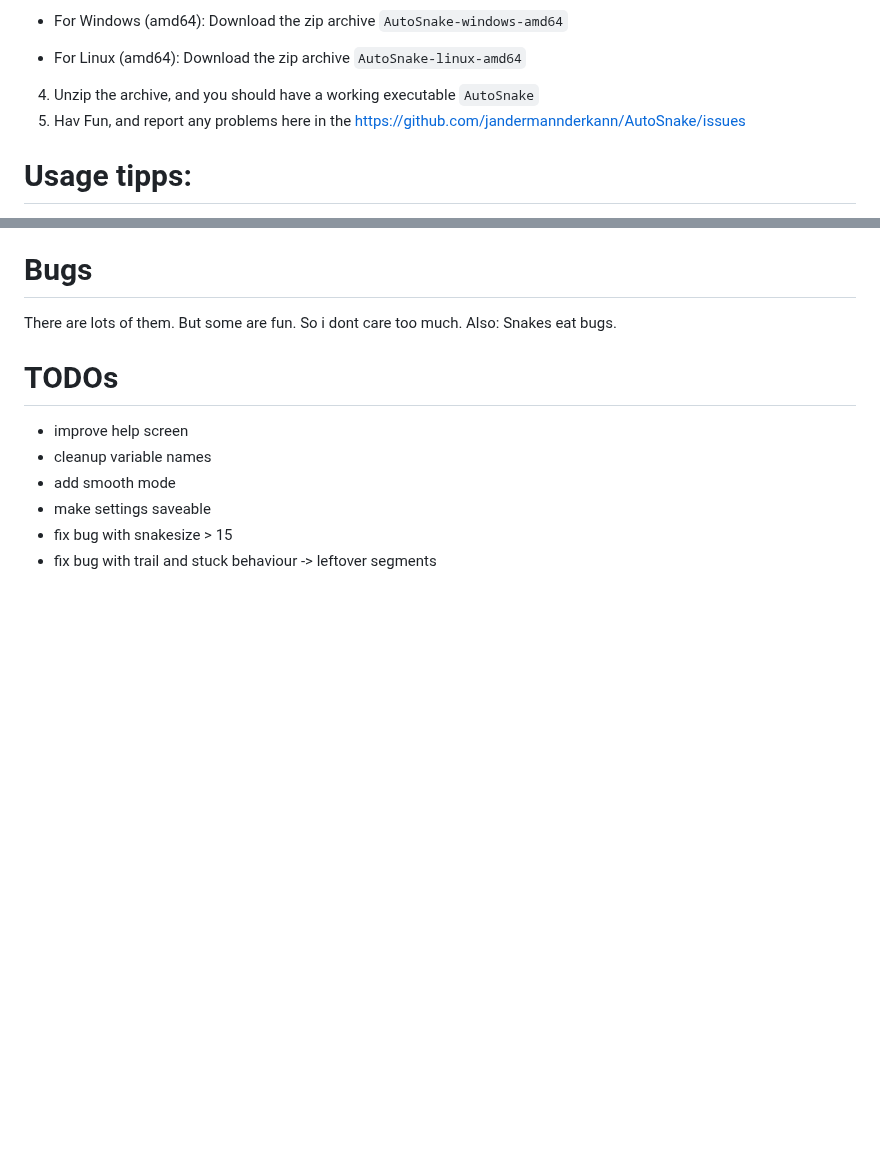
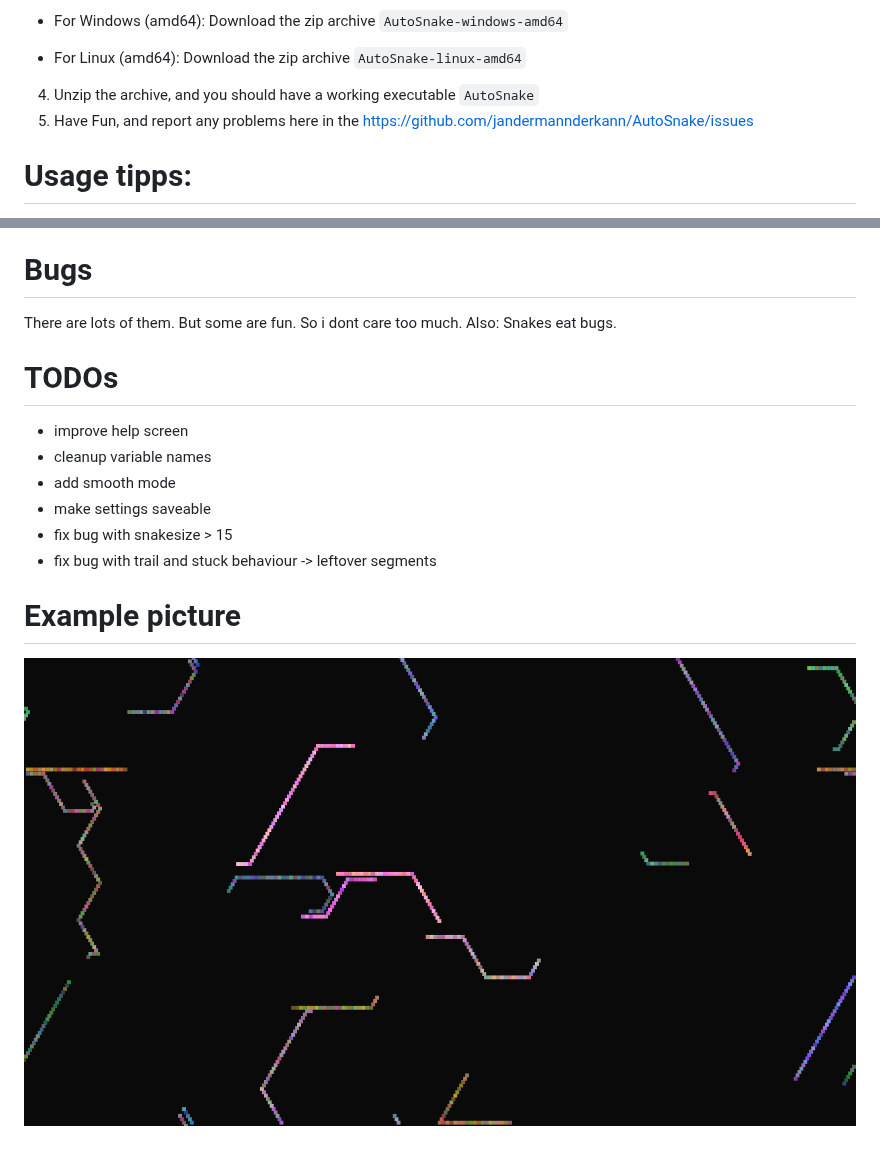
Before and after one commit to jandermannderkann/AutoSnake, a Markdown page: Readme.md, 2 parts joined by grey strips. Rendered like a GitHub page; pictures changed too: autosnake-example.png (added); blank space fills up the shorter version.

Commit message:
Add image to readme

```diff
--- a/Readme.md
+++ b/Readme.md
@@ -11,7 +11,7 @@ If youst want to watch the fancy animation, download a recent release directly f
 - For Linux (amd64):
     Download the zip archive `AutoSnake-linux-amd64`
 4. Unzip the archive, and you should have a working executable `AutoSnake`
-5. Hav Fun, and report any problems here in the [https://github.com/jandermannderkann/AutoSnake/issues](issues)
+5. Have Fun, and report any problems here in the [https://github.com/jandermannderkann/AutoSnake/issues](issues)
 
 # Usage tipps:
 After starting the animation, press the `h` key for a help menu.
@@ -30,3 +30,6 @@ Also: Snakes eat bugs.
  - make settings saveable
  - fix bug with snakesize > 15
  - fix bug with trail and stuck behaviour -> leftover segments
+
+ # Example picture
+ ![A screenshot of autosnake in action](autosnake-example.png)
```
